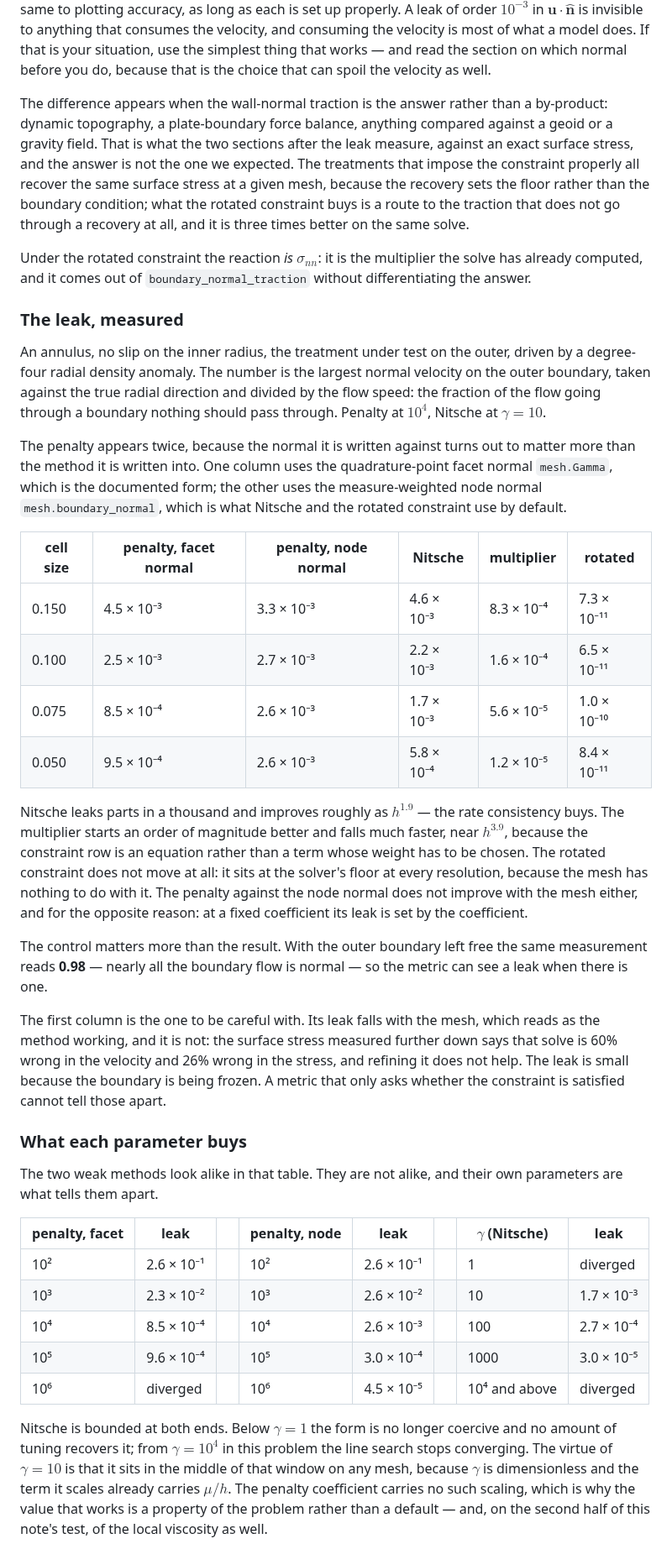
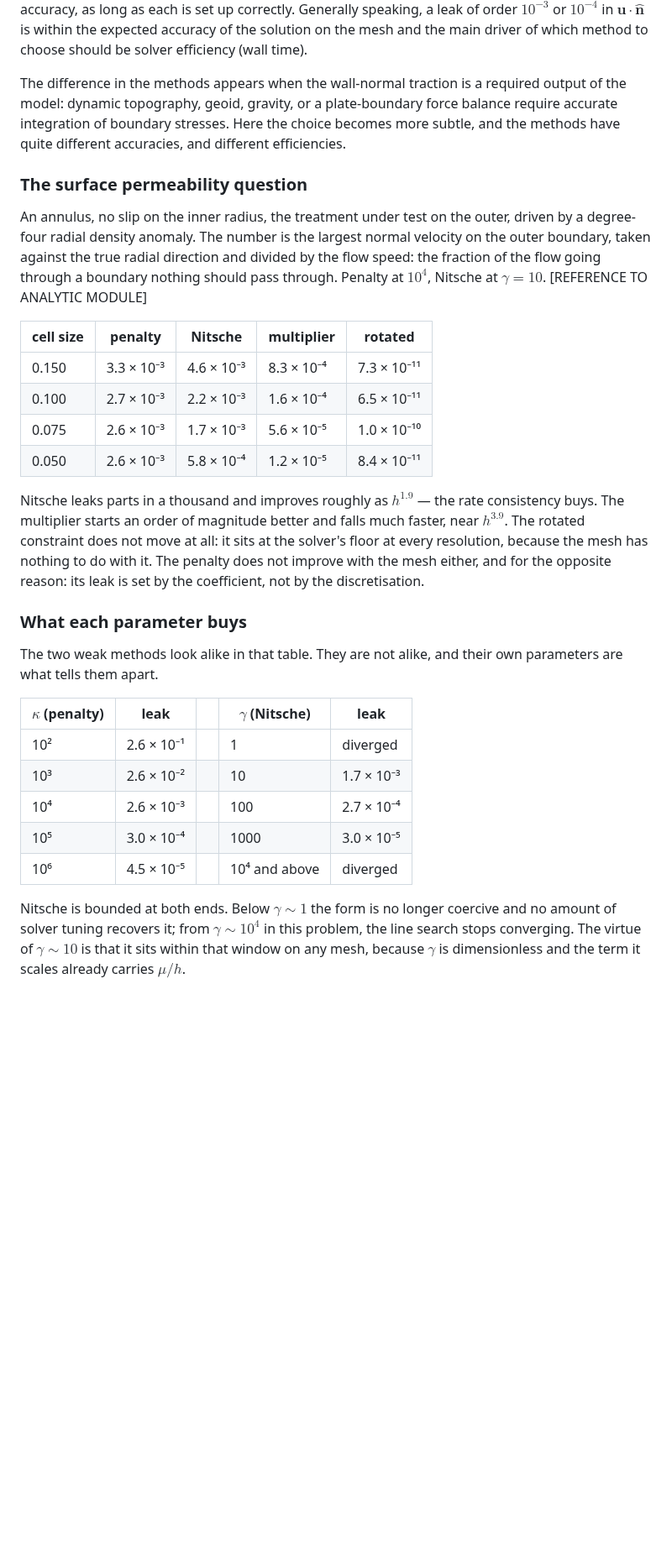
Before and after one commit to Underworld-Technical-Notes/underworldcode.org, a Markdown page: articles/boundary-conditions-on-non-planar-boundaries/boundary-conditions-on-non-planar-boundaries.md, the part around one of its changes. Shown at 84% size. GitHub-like rendering; blank space fills up the shorter version.

```diff
--- a/articles/boundary-conditions-on-non-planar-boundaries/boundary-conditions-on-non-planar-boundaries.md
+++ b/articles/boundary-conditions-on-non-planar-boundaries/boundary-conditions-on-non-planar-boundaries.md
@@ -310,85 +349,53 @@ Here is the awkward part. Solve a convection model with any of these and the
 velocity field is the same to plotting accuracy, as long as each is set up
-properly. A leak of order $10^{-3}$ in $\mathbf{u}\cdot\hat{\mathbf{n}}$ is
-invisible to anything that consumes the velocity, and consuming the velocity is
-most of what a model does. If that is your situation, use the simplest thing
-that works — and read the section on which normal before you do, because that
-is the choice that can spoil the velocity as well.
+correctly. Generally speaking, a leak of order $10^{-3}$ or  $10^{-4}$ in $\mathbf{u}\cdot\hat{\mathbf{n}}$ is
+within the expected accuracy of the solution on the mesh and the main
+driver of which method to choose should be solver efficiency (wall time).
 
-The difference appears when the wall-normal traction is the answer rather than
-a by-product: dynamic topography, a plate-boundary force balance, anything
-compared against a geoid or a gravity field. That is what the two sections after
-the leak measure, against an exact surface stress, and the answer is not the one
-we expected. The treatments that impose the constraint properly all recover the
-same surface stress at a given mesh, because the recovery sets the floor rather
-than the boundary condition; what the rotated constraint buys is a route to the
-traction that does not go through a recovery at all, and it is three times
-better on the same solve.
+The difference in the methods appears when the wall-normal traction is a
+required output of the model: dynamic topography, geoid, gravity,
+or a plate-boundary force balance require accurate integration of boundary stresses.
+Here the choice becomes more subtle,
+and the methods have quite different accuracies, and different efficiencies.
 
-Under the rotated constraint the reaction *is* $\sigma_{nn}$: it is the
-multiplier the solve has already computed, and it comes out of
-`boundary_normal_traction` without differentiating the answer.
-
-### The leak, measured
+### The surface permeability question
 
 An annulus, no slip on the inner radius, the treatment under test on the outer,
 driven by a degree-four radial density anomaly. The number is the largest
 normal velocity on the outer boundary, taken against the true radial direction
 and divided by the flow speed: the fraction of the flow going through a
 boundary nothing should pass through. Penalty at $10^4$, Nitsche at
-$\gamma = 10$.
+$\gamma = 10$. [REFERENCE TO ANALYTIC MODULE]
 
-The penalty appears twice, because the normal it is written against turns out
-to matter more than the method it is written into. One column uses the
-quadrature-point facet normal `mesh.Gamma`, which is the documented form; the
-other uses the measure-weighted node normal `mesh.boundary_normal`, which is
-what Nitsche and the rotated constraint use by default.
-
-| cell size | penalty, facet normal | penalty, node normal | Nitsche | multiplier | rotated |
-|---|---|---|---|---|---|
-| 0.150 | 4.5 × 10⁻³ | 3.3 × 10⁻³ | 4.6 × 10⁻³ | 8.3 × 10⁻⁴ | 7.3 × 10⁻¹¹ |
-| 0.100 | 2.5 × 10⁻³ | 2.7 × 10⁻³ | 2.2 × 10⁻³ | 1.6 × 10⁻⁴ | 6.5 × 10⁻¹¹ |
-| 0.075 | 8.5 × 10⁻⁴ | 2.6 × 10⁻³ | 1.7 × 10⁻³ | 5.6 × 10⁻⁵ | 1.0 × 10⁻¹⁰ |
-| 0.050 | 9.5 × 10⁻⁴ | 2.6 × 10⁻³ | 5.8 × 10⁻⁴ | 1.2 × 10⁻⁵ | 8.4 × 10⁻¹¹ |
+| cell size | penalty | Nitsche | multiplier | rotated |
+|---|---|---|---|---|
+| 0.150 | 3.3 × 10⁻³ | 4.6 × 10⁻³ | 8.3 × 10⁻⁴ | 7.3 × 10⁻¹¹ |
+| 0.100 | 2.7 × 10⁻³ | 2.2 × 10⁻³ | 1.6 × 10⁻⁴ | 6.5 × 10⁻¹¹ |
+| 0.075 | 2.6 × 10⁻³ | 1.7 × 10⁻³ | 5.6 × 10⁻⁵ | 1.0 × 10⁻¹⁰ |
+| 0.050 | 2.6 × 10⁻³ | 5.8 × 10⁻⁴ | 1.2 × 10⁻⁵ | 8.4 × 10⁻¹¹ |
 
 Nitsche leaks parts in a thousand and improves roughly as $h^{1.9}$ — the rate
 consistency buys. The multiplier starts an order of magnitude better and falls
-much faster, near $h^{3.9}$, because the constraint row is an equation rather
-than a term whose weight has to be chosen.
-The rotated constraint does not move at all: it sits at the solver's floor at
+much faster, near $h^{3.9}$. The rotated constraint does not move at all: it sits at the solver's floor at
 every resolution, because the mesh has nothing to do with it. The penalty
-against the node normal does not improve with the mesh either, and for the
-opposite reason: at a fixed coefficient its leak is set by the coefficient.
-
-The control matters more than the result. With the outer boundary left free the
-same measurement reads **0.98** — nearly all the boundary flow is normal — so
-the metric can see a leak when there is one.
-
-The first column is the one to be careful with. Its leak falls with the mesh,
-which reads as the method working, and it is not: the surface stress measured
-further down says that solve is 60% wrong in the velocity and 26% wrong in the
-stress, and refining it does not help. The leak is small because the boundary
-is being frozen. A metric that only asks whether the constraint is satisfied
-cannot tell those apart.
+does not improve with the mesh either, and for the opposite reason: its leak is
+set by the coefficient, not by the discretisation.
 
 ### What each parameter buys
 
 The two weak methods look alike in that table. They are not alike, and their
 own parameters are what tells them apart.
 
-| penalty, facet | leak | | penalty, node | leak | | $\gamma$ (Nitsche) | leak |
-|---|---|---|---|---|---|---|---|
-| 10² | 2.6 × 10⁻¹ | | 10² | 2.6 × 10⁻¹ | | 1 | diverged |
-| 10³ | 2.3 × 10⁻² | | 10³ | 2.6 × 10⁻² | | 10 | 1.7 × 10⁻³ |
-| 10⁴ | 8.5 × 10⁻⁴ | | 10⁴ | 2.6 × 10⁻³ | | 100 | 2.7 × 10⁻⁴ |
-| 10⁵ | 9.6 × 10⁻⁴ | | 10⁵ | 3.0 × 10⁻⁴ | | 1000 | 3.0 × 10⁻⁵ |
-| 10⁶ | diverged | | 10⁶ | 4.5 × 10⁻⁵ | | 10⁴ and above | diverged |
+| $\kappa$ (penalty) | leak | | $\gamma$ (Nitsche) | leak |
+|---|---|---|---|---|
+| 10² | 2.6 × 10⁻¹ | | 1 | diverged |
+| 10³ | 2.6 × 10⁻² | | 10 | 1.7 × 10⁻³ |
+| 10⁴ | 2.6 × 10⁻³ | | 100 | 2.7 × 10⁻⁴ |
+| 10⁵ | 3.0 × 10⁻⁴ | | 1000 | 3.0 × 10⁻⁵ |
+| 10⁶ | 4.5 × 10⁻⁵ | | 10⁴ and above | diverged |
 
-Nitsche is bounded at both ends. Below $\gamma = 1$ the form is no longer
-coercive and no amount of tuning recovers it; from $\gamma = 10^4$ in this
-problem the line search stops converging. The virtue of $\gamma = 10$ is that it
-sits in the middle of that window on any mesh, because $\gamma$ is dimensionless
-and the term it scales already carries $\mu / h$. The penalty coefficient
-carries no such scaling, which is why the value that works is a property of the
-problem rather than a default — and, on the second half of this note's test, of
-the local viscosity as well.
+Nitsche is bounded at both ends. Below $\gamma \sim 1$ the form is no longer
+coercive and no amount of solver tuning recovers it; from $\gamma \sim 10^4$ in this
+problem, the line search stops converging. The virtue of $\gamma \sim 10$ is that it
+sits within that window on any mesh, because $\gamma$ is dimensionless
+and the term it scales already carries $\mu / h$.
 
```
Also changed, not shown: other parts of articles/boundary-conditions-on-non-planar-boundaries/boundary-conditions-on-non-planar-boundaries.md (+199 -217 lines).
